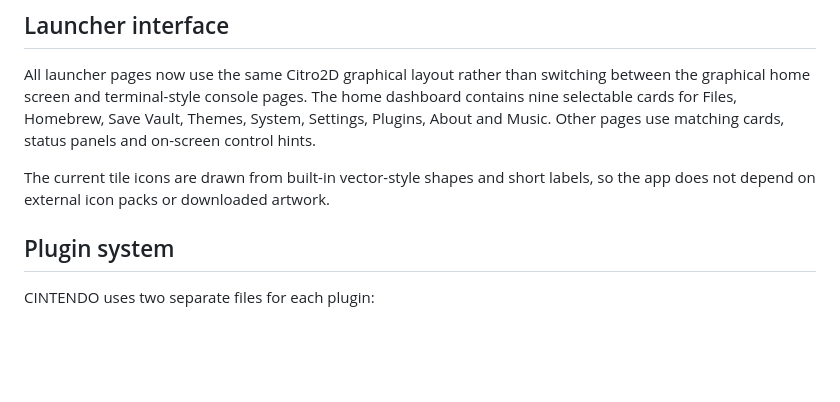
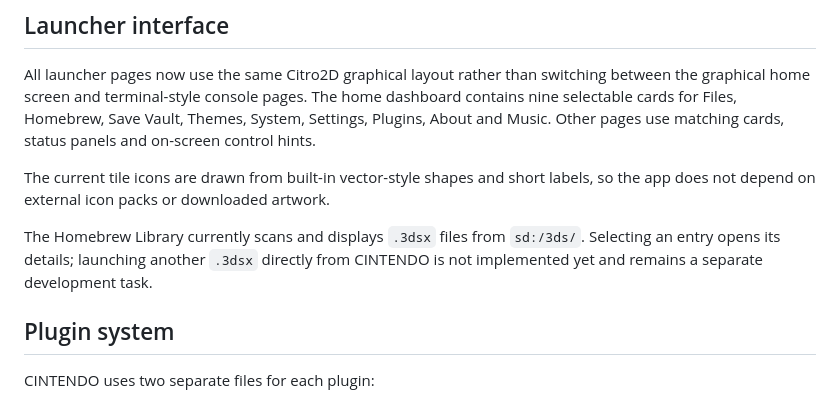
Before and after one commit to danielwav1/CINTENDO, a Markdown page: README.md, the part around the change. GitHub-like rendering; blank space fills up the shorter version.

Commit message:
Document current homebrew library limitation

```diff
--- a/README.md
+++ b/README.md
@@ -21,6 +21,10 @@ CINTENDO is an independent Nintendo 3DS homebrew utility built with devkitPro an
 All launcher pages now use the same Citro2D graphical layout rather than switching between the graphical home screen and terminal-style console pages. The home dashboard contains nine selectable cards for Files, Homebrew, Save Vault, Themes, System, Settings, Plugins, About and Music. Other pages use matching cards, status panels and on-screen control hints.
 
 The current tile icons are drawn from built-in vector-style shapes and short labels, so the app does not depend on external icon packs or downloaded artwork.
+
+
+
+The Homebrew Library currently scans and displays `.3dsx` files from `sd:/3ds/`. Selecting an entry opens its details; launching another `.3dsx` directly from CINTENDO is not implemented yet and remains a separate development task.
 
 ## Plugin system
 
```
